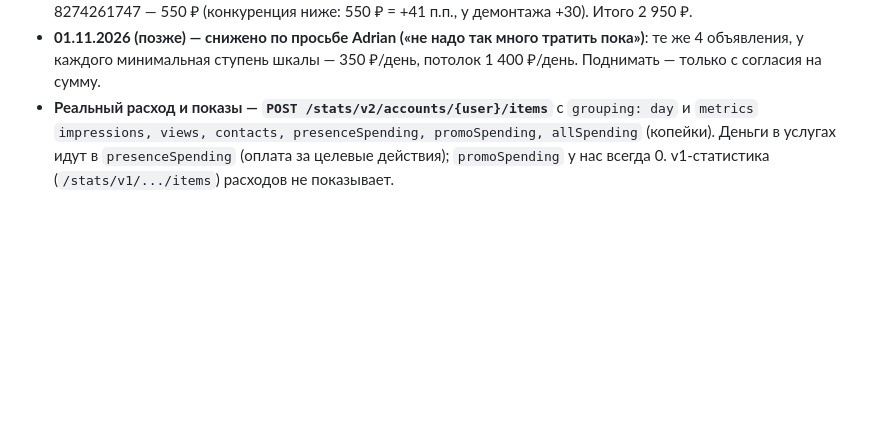
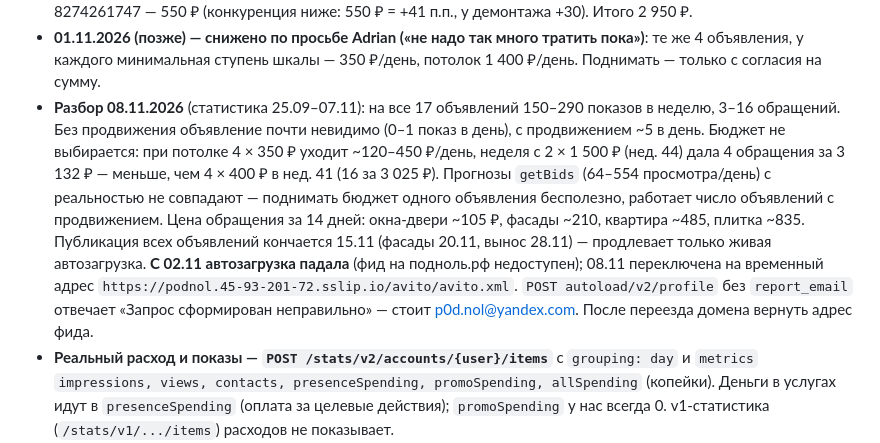
Before and after one commit to adriaaante/demontazhnye_raboty, a Markdown page: CLAUDE.md, the part around the change. GitHub-like rendering; blank space fills up the shorter version.

Commit message:
CLAUDE.md: разбор Авито 08.11, автозагрузка на временном адресе фида
Co-Authored-By: Claude Opus 5.5 <noreply@anthropic.com>
Claude-Session: https://claude.ai/code/session_01SqF11M6kBbn1GHakCpMMrF

```diff
--- a/CLAUDE.md
+++ b/CLAUDE.md
@@ -341,6 +341,16 @@
   8274261747 — 550 ₽ (конкуренция ниже: 550 ₽ = +41 п.п., у демонтажа +30). Итого 2 950 ₽.
 - **01.11.2026 (позже) — снижено по просьбе Adrian («не надо так много тратить пока»)**: те же 4 объявления,
   у каждого минимальная ступень шкалы — 350 ₽/день, потолок 1 400 ₽/день. Поднимать — только с согласия на сумму.
+- **Разбор 08.11.2026** (статистика 25.09–07.11): на все 17 объявлений 150–290 показов в неделю, 3–16 обращений.
+  Без продвижения объявление почти невидимо (0–1 показ в день), с продвижением ~5 в день. Бюджет не выбирается:
+  при потолке 4 × 350 ₽ уходит ~120–450 ₽/день, неделя с 2 × 1 500 ₽ (нед. 44) дала 4 обращения за 3 132 ₽ —
+  меньше, чем 4 × 400 ₽ в нед. 41 (16 за 3 025 ₽). Прогнозы `getBids` (64–554 просмотра/день) с реальностью не
+  совпадают — поднимать бюджет одного объявления бесполезно, работает число объявлений с продвижением.
+  Цена обращения за 14 дней: окна-двери ~105 ₽, фасады ~210, квартира ~485, плитка ~835.
+  Публикация всех объявлений кончается 15.11 (фасады 20.11, вынос 28.11) — продлевает только живая автозагрузка.
+  **С 02.11 автозагрузка падала** (фид на подноль.рф недоступен); 08.11 переключена на временный адрес
+  `https://podnol.45-93-201-72.sslip.io/avito/avito.xml`. `POST autoload/v2/profile` без `report_email` отвечает
+  «Запрос сформирован неправильно» — стоит p0d.nol@yandex.com. После переезда домена вернуть адрес фида.
 - **Реальный расход и показы — `POST /stats/v2/accounts/{user}/items`** с `grouping: day` и `metrics`
   `impressions, views, contacts, presenceSpending, promoSpending, allSpending` (копейки). Деньги в услугах
   идут в `presenceSpending` (оплата за целевые действия); `promoSpending` у нас всегда 0. v1-статистика
```
